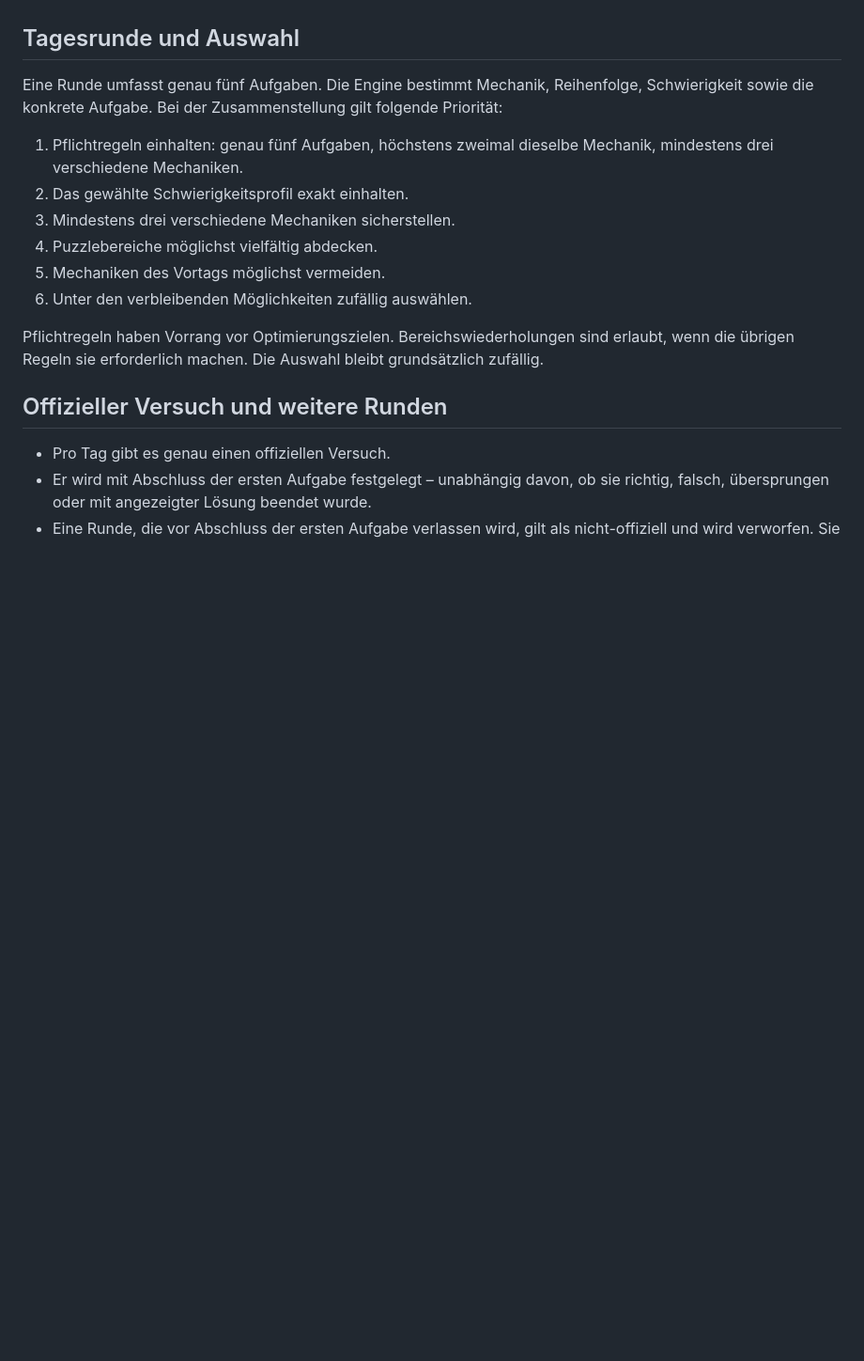
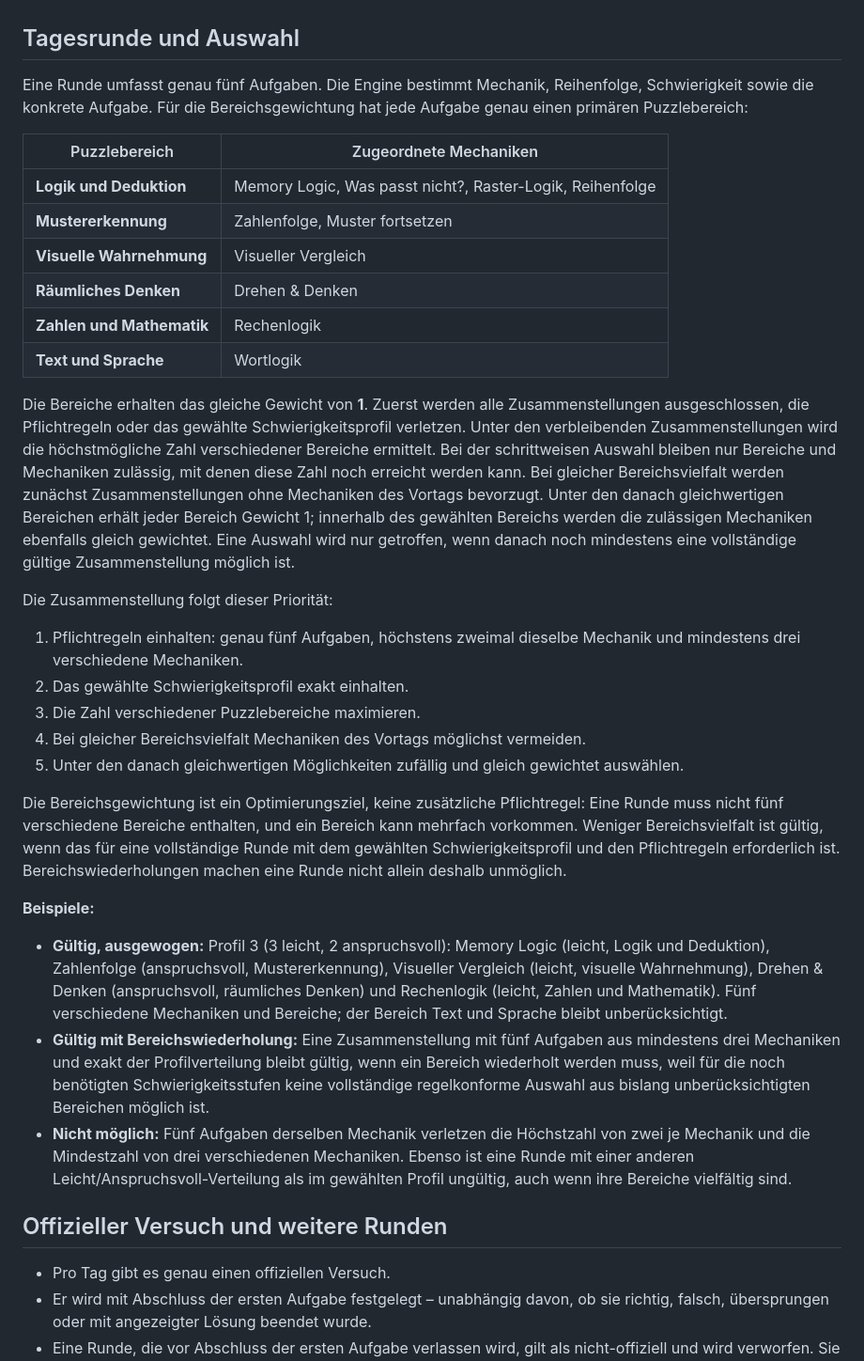
Before and after one commit to clavicarius/mind-5, a Markdown page: docs/GAMEPLAY_SPECIFICATION.md, the part around the change. Shown at 94% size. Drawn GitHub-style; blank space fills up the shorter version.

Commit message:
Document daily puzzle area weighting
Co-authored-by: clavicarius <36035933+clavicarius@users.noreply.github.com>

```diff
--- a/docs/GAMEPLAY_SPECIFICATION.md
+++ b/docs/GAMEPLAY_SPECIFICATION.md
@@ -6,16 +6,34 @@ Die verbindliche Strategie für Erzeugung, Freigabe und Fehlerbehandlung aller M
 
 ## Tagesrunde und Auswahl
 
-Eine Runde umfasst genau fünf Aufgaben. Die Engine bestimmt Mechanik, Reihenfolge, Schwierigkeit sowie die konkrete Aufgabe. Bei der Zusammenstellung gilt folgende Priorität:
+Eine Runde umfasst genau fünf Aufgaben. Die Engine bestimmt Mechanik, Reihenfolge, Schwierigkeit sowie die konkrete Aufgabe. Für die Bereichsgewichtung hat jede Aufgabe genau einen primären Puzzlebereich:
 
-1. Pflichtregeln einhalten: genau fünf Aufgaben, höchstens zweimal dieselbe Mechanik, mindestens drei verschiedene Mechaniken.
+| Puzzlebereich | Zugeordnete Mechaniken |
+| --- | --- |
+| **Logik und Deduktion** | Memory Logic, Was passt nicht?, Raster-Logik, Reihenfolge |
+| **Mustererkennung** | Zahlenfolge, Muster fortsetzen |
+| **Visuelle Wahrnehmung** | Visueller Vergleich |
+| **Räumliches Denken** | Drehen & Denken |
+| **Zahlen und Mathematik** | Rechenlogik |
+| **Text und Sprache** | Wortlogik |
+
+Die Bereiche erhalten das gleiche Gewicht von **1**. Zuerst werden alle Zusammenstellungen ausgeschlossen, die Pflichtregeln oder das gewählte Schwierigkeitsprofil verletzen. Unter den verbleibenden Zusammenstellungen wird die höchstmögliche Zahl verschiedener Bereiche ermittelt. Bei der schrittweisen Auswahl bleiben nur Bereiche und Mechaniken zulässig, mit denen diese Zahl noch erreicht werden kann. Bei gleicher Bereichsvielfalt werden zunächst Zusammenstellungen ohne Mechaniken des Vortags bevorzugt. Unter den danach gleichwertigen Bereichen erhält jeder Bereich Gewicht 1; innerhalb des gewählten Bereichs werden die zulässigen Mechaniken ebenfalls gleich gewichtet. Eine Auswahl wird nur getroffen, wenn danach noch mindestens eine vollständige gültige Zusammenstellung möglich ist.
+
+Die Zusammenstellung folgt dieser Priorität:
+
+1. Pflichtregeln einhalten: genau fünf Aufgaben, höchstens zweimal dieselbe Mechanik und mindestens drei verschiedene Mechaniken.
 2. Das gewählte Schwierigkeitsprofil exakt einhalten.
-3. Mindestens drei verschiedene Mechaniken sicherstellen.
-4. Puzzlebereiche möglichst vielfältig abdecken.
-5. Mechaniken des Vortags möglichst vermeiden.
-6. Unter den verbleibenden Möglichkeiten zufällig auswählen.
+3. Die Zahl verschiedener Puzzlebereiche maximieren.
+4. Bei gleicher Bereichsvielfalt Mechaniken des Vortags möglichst vermeiden.
+5. Unter den danach gleichwertigen Möglichkeiten zufällig und gleich gewichtet auswählen.
 
-Pflichtregeln haben Vorrang vor Optimierungszielen. Bereichswiederholungen sind erlaubt, wenn die übrigen Regeln sie erforderlich machen. Die Auswahl bleibt grundsätzlich zufällig.
+Die Bereichsgewichtung ist ein Optimierungsziel, keine zusätzliche Pflichtregel: Eine Runde muss nicht fünf verschiedene Bereiche enthalten, und ein Bereich kann mehrfach vorkommen. Weniger Bereichsvielfalt ist gültig, wenn das für eine vollständige Runde mit dem gewählten Schwierigkeitsprofil und den Pflichtregeln erforderlich ist. Bereichswiederholungen machen eine Runde nicht allein deshalb unmöglich.
+
+**Beispiele:**
+
+- **Gültig, ausgewogen:** Profil 3 (3 leicht, 2 anspruchsvoll): Memory Logic (leicht, Logik und Deduktion), Zahlenfolge (anspruchsvoll, Mustererkennung), Visueller Vergleich (leicht, visuelle Wahrnehmung), Drehen & Denken (anspruchsvoll, räumliches Denken) und Rechenlogik (leicht, Zahlen und Mathematik). Fünf verschiedene Mechaniken und Bereiche; der Bereich Text und Sprache bleibt unberücksichtigt.
+- **Gültig mit Bereichswiederholung:** Eine Zusammenstellung mit fünf Aufgaben aus mindestens drei Mechaniken und exakt der Profilverteilung bleibt gültig, wenn ein Bereich wiederholt werden muss, weil für die noch benötigten Schwierigkeitsstufen keine vollständige regelkonforme Auswahl aus bislang unberücksichtigten Bereichen möglich ist.
+- **Nicht möglich:** Fünf Aufgaben derselben Mechanik verletzen die Höchstzahl von zwei je Mechanik und die Mindestzahl von drei verschiedenen Mechaniken. Ebenso ist eine Runde mit einer anderen Leicht/Anspruchsvoll-Verteilung als im gewählten Profil ungültig, auch wenn ihre Bereiche vielfältig sind.
 
 ## Offizieller Versuch und weitere Runden
 
```
Also changed, not shown: docs/ROADMAP.md (+2 -2 lines).
